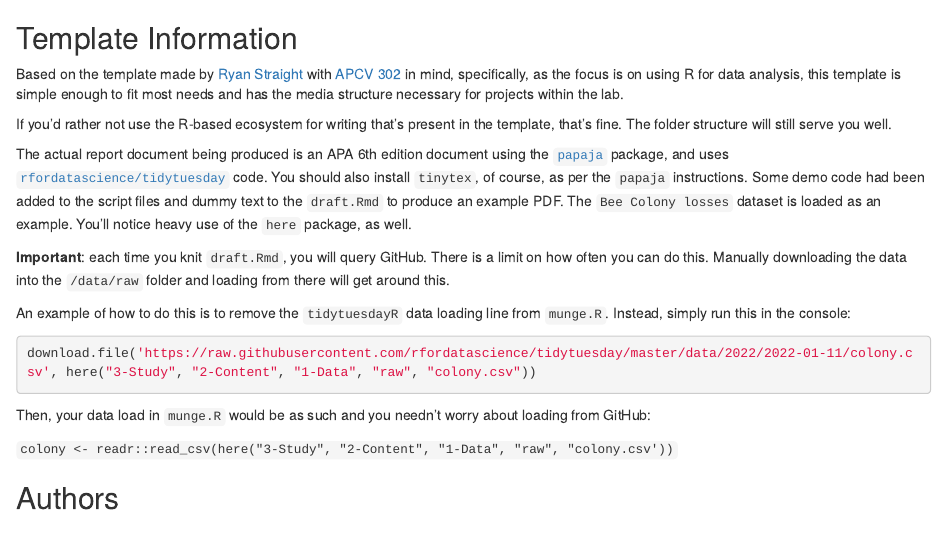
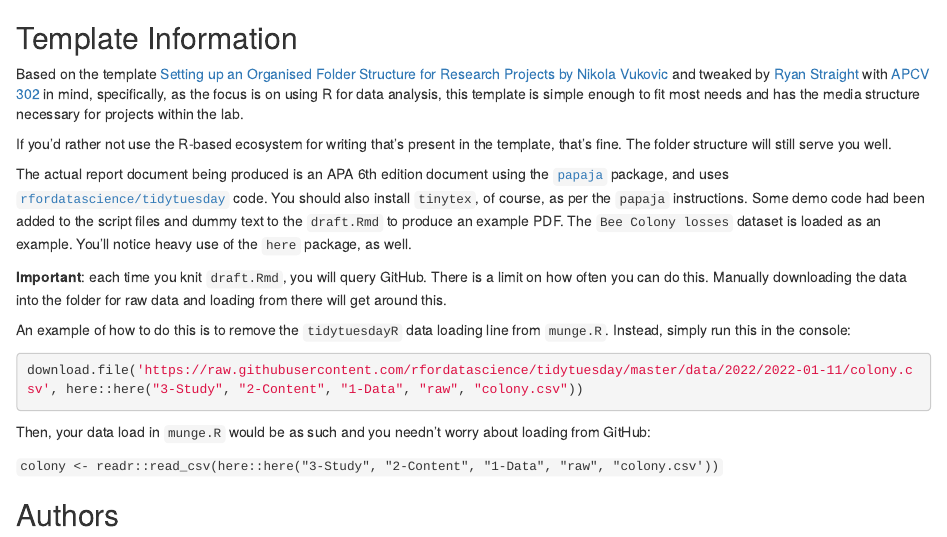
Before and after one commit to mavrxlab/project-template-old, an R Markdown document (_INFO.Rmd): the page in a window 1100 px wide, from its top. Rendered offline with R 4.5, knitr and Pandoc, with nearby package versions.

Commit message:
Update and add reference to original folder structure source

````diff
--- a/_INFO.Rmd
+++ b/_INFO.Rmd
@@ -1,22 +1,22 @@
 ## Template Information
 
-Based on the template made by [Ryan Straight](https://github.com/ryanstraight) with [APCV 302](https://uaappcomp.github.io/apcv302/) in mind, specifically, as the focus is on using R for data analysis, this template is simple enough to fit most needs and has the media structure necessary for projects within the lab.
+Based on the template [Setting up an Organised Folder Structure for Research Projects by Nikola Vukovic](http://www.nikola.me/folder_structure.html) and tweaked  by [Ryan Straight](https://github.com/ryanstraight) with [APCV 302](https://uaappcomp.github.io/apcv302/) in mind, specifically, as the focus is on using R for data analysis, this template is simple enough to fit most needs and has the media structure necessary for projects within the lab.
 
 If you'd rather not use the R-based ecosystem for writing that's present in the template, that's fine. The folder structure will still serve you well.
 
 The actual report document being produced is an APA 6th edition document using the [`papaja`](https://github.com/crsh/papaja) package, and uses [`rfordatascience/tidytuesday`](https://github.com/rfordatascience/tidytuesday) code. You should also install `tinytex`, of course, as per the `papaja` instructions. Some demo code had been added to the script files and dummy text to the `draft.Rmd` to produce an example PDF. The `Bee Colony losses` dataset is loaded as an example. You'll notice heavy use of the `here` package, as well.
 
-**Important**: each time you knit `draft.Rmd`, you will query GitHub. There is a limit on how often you can do this. Manually downloading the data  into the `/data/raw` folder and loading from there will get around this.
+**Important**: each time you knit `draft.Rmd`, you will query GitHub. There is a limit on how often you can do this. Manually downloading the data into the folder for raw data and loading from there will get around this.
 
 An example of how to do this is to remove the `tidytuesdayR` data loading line from `munge.R`. Instead, simply run this in the console:
 
 ```r
-download.file('https://raw.githubusercontent.com/rfordatascience/tidytuesday/master/data/2022/2022-01-11/colony.csv', here("3-Study", "2-Content", "1-Data", "raw", "colony.csv"))
+download.file('https://raw.githubusercontent.com/rfordatascience/tidytuesday/master/data/2022/2022-01-11/colony.csv', here::here("3-Study", "2-Content", "1-Data", "raw", "colony.csv"))
 ```
 
 Then, your data load in `munge.R` would be as such and you needn't worry about loading from GitHub:
 
-`colony <- readr::read_csv(here("3-Study", "2-Content", "1-Data", "raw", "colony.csv'))`
+`colony <- readr::read_csv(here::here("3-Study", "2-Content", "1-Data", "raw", "colony.csv'))`
 
 
 ## Authors
````
Also changed, not shown: README.md, _INFO.html (deleted).
